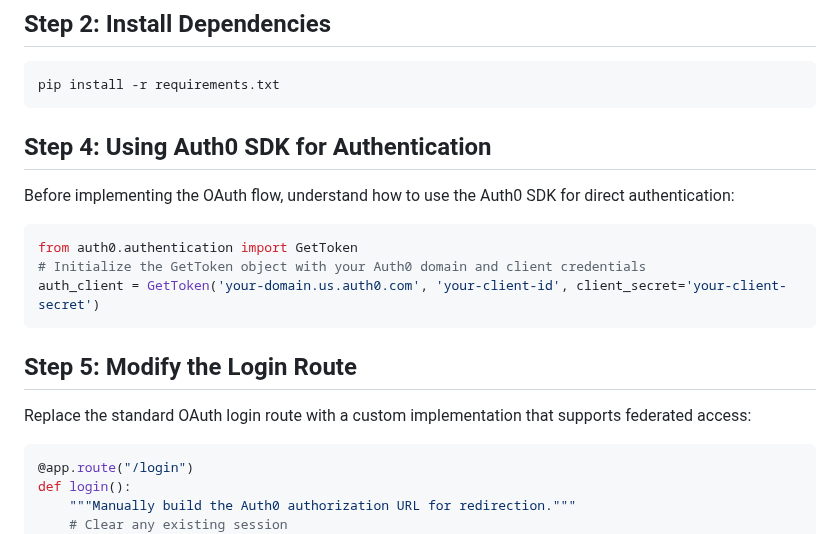
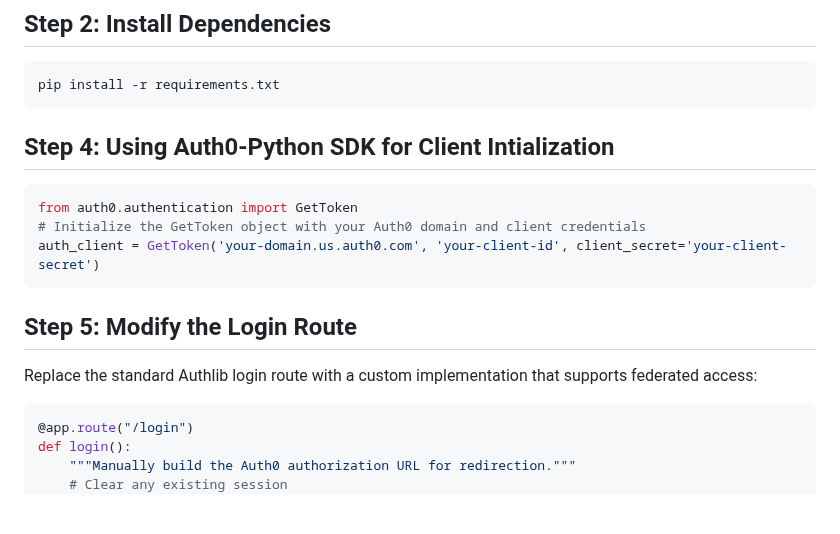
Before and after one commit to auth0-samples/auth0-python-web-app, a Markdown page: examples/AccessTokenForConnection.md, the part around one of its changes. Rendered like a GitHub page; blank space fills up the shorter version.

Commit message:
Correcting Indentation

````diff
--- a/examples/AccessTokenForConnection.md
+++ b/examples/AccessTokenForConnection.md
@@ -16,15 +16,17 @@ cd auth0-python-web-app
 ```bash
 pip install -r requirements.txt
 ```
-## Step 4: Using Auth0 SDK for Authentication
-Before implementing the OAuth flow, understand how to use the Auth0 SDK for direct authentication:
+
+## Step 4: Using Auth0-Python SDK for Client Intialization
+
 ```python
 from auth0.authentication import GetToken
 # Initialize the GetToken object with your Auth0 domain and client credentials
 auth_client = GetToken('your-domain.us.auth0.com', 'your-client-id', client_secret='your-client-secret')
 ```
+
 ## Step 5: Modify the Login Route
-Replace the standard OAuth login route with a custom implementation that supports federated access:
+Replace the standard Authlib login route with a custom implementation that supports federated access:
 ```python
 @app.route("/login")
 def login():
````
Also changed, not shown: other parts of examples/AccessTokenForConnection.md (+4 -0 lines).
